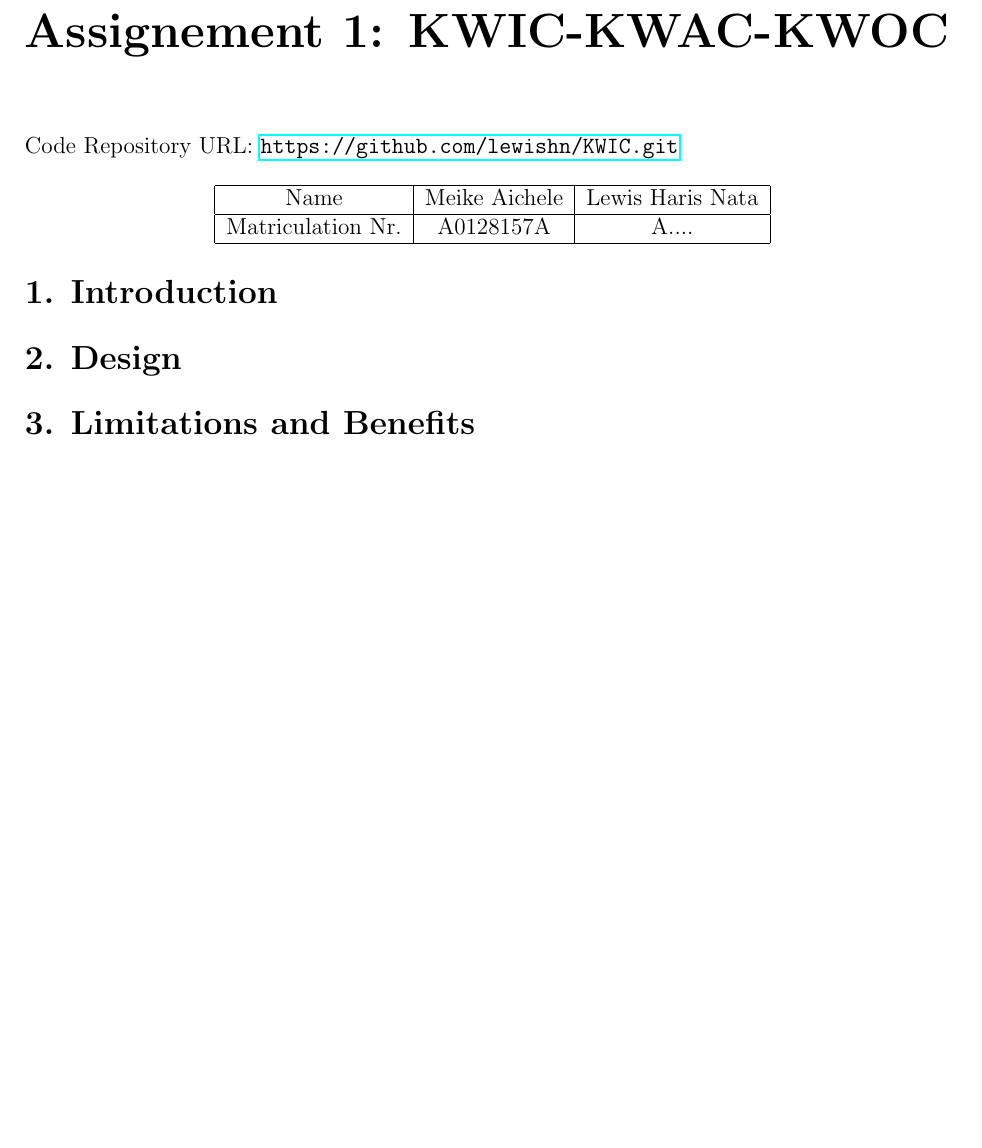
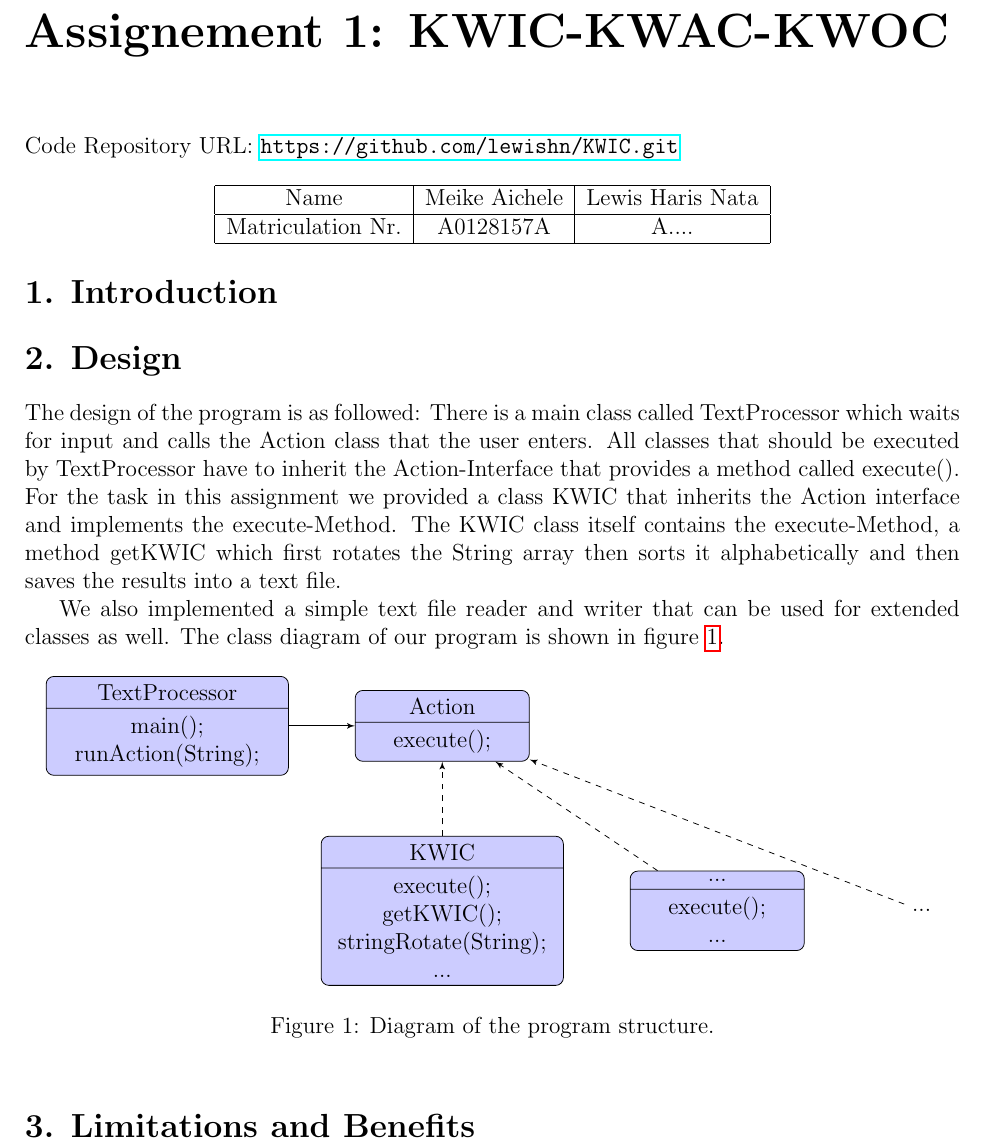
Before and after one commit to lewishn/KWIC, a LaTeX document (KWIC/Documents/Report.tex): part of the page, cut so that both start at the same text, the shorter picture padded with empty space. Compiled offline with pdfLaTeX.

Commit message:
added some paragraphs to the report and a class diagram to show the design

```diff
--- a/KWIC/Documents/Report.tex
+++ b/KWIC/Documents/Report.tex
@@ -11,3 +15,10 @@
+\tikzstyle{block} = [rectangle, draw, fill=blue!20,
+    text width=7em, text centered, rounded corners, minimum height=4em]
+\tikzstyle{line} = [draw, -latex']
+\tikzstyle{cloud} = [draw, ellipse,fill=red!20, node distance=3cm,
+    minimum height=2em]
+
+
 \chapter*{Assignement 1: KWIC-KWAC-KWOC}
 
 Code Repository URL: \url{https://github.com/lewishn/KWIC.git}
@@ -25,6 +36,33 @@ Matriculation Nr. & A0128157A & A.... \\
 \section*{1. Introduction}
 
 \section*{2. Design}
+The design of the program is as followed: There is a main class called TextProcessor which waits for input and calls the Action class that the user enters. All classes that should be executed by TextProcessor have to inherit the Action-Interface that provides a method called execute(). For the task in this assignment we provided a class KWIC that inherits the Action interface and implements the execute-Method.
+The KWIC class itself contains the execute-Method, a method getKWIC which first rotates the String array then sorts it alphabetically and then saves the results into a text file.
+
+We also implemented a simple text file reader and writer that can be used for extended classes as well. The class diagram of our program is shown in figure \ref{fig1}.
+
+\begin{figure}[h]
+\centering
+\begin{tikzpicture}[node distance = 5cm, auto]
+% draw nodes
+\node [block, text width=10em,rectangle split, rectangle split parts=2] (main) {TextProcessor
+\nodepart{second}main(); \\ runAction(String);};
+\node [block,rectangle split, rectangle split parts=2, right of=main] (interface) {Action
+\nodepart{second}execute();};
+\node [block, text width=10em,rectangle split, rectangle split parts=2, below of=interface] (kwic) [below =-3cm] {KWIC
+\nodepart{second}execute();\\ getKWIC();\\ stringRotate(String); \\ ...};
+\node [block,rectangle split, rectangle split parts=2, right of=kwic] (other) {...
+\nodepart{second}execute();\\ ...};
+\node[draw=white,right of=other](dots)[right=-1.6cm]{...};
+%draw arrows
+\path [line,dashed] (kwic) -- (interface);
+\path [line,dashed] (other) -- (interface);
+\path [line,dashed] (dots) -- (interface);
+\path [line] (main) -- (interface);
+\end{tikzpicture}
+\caption{Diagram of the program structure.}
+\label{fig1}
+\end{figure}
 
 \section*{3. Limitations and Benefits}
 \end{document}
```
Also changed, not shown: KWIC/Documents/Report.pdf, KWIC/Documents/Report.tex (4 more changed lines).
